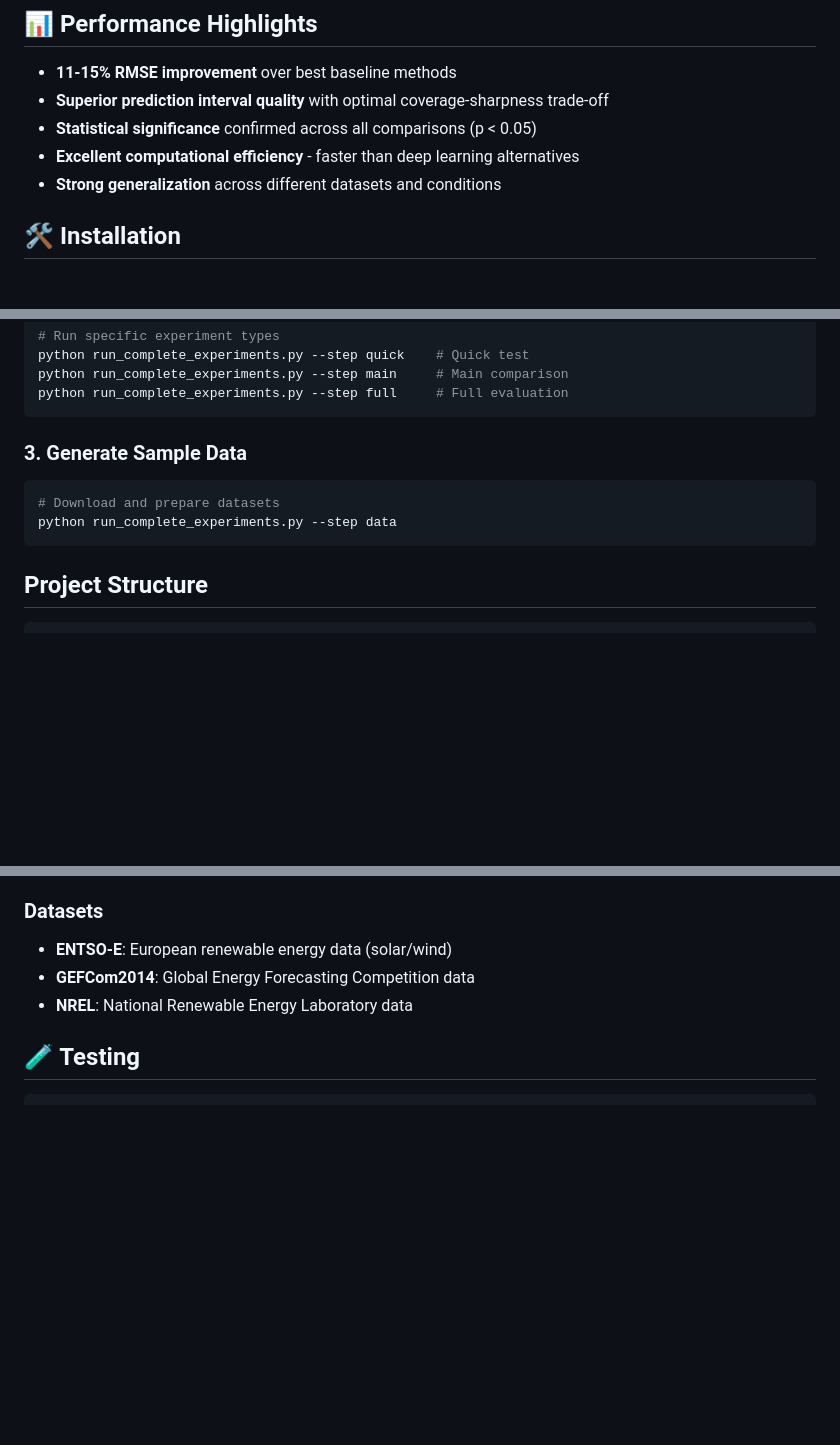
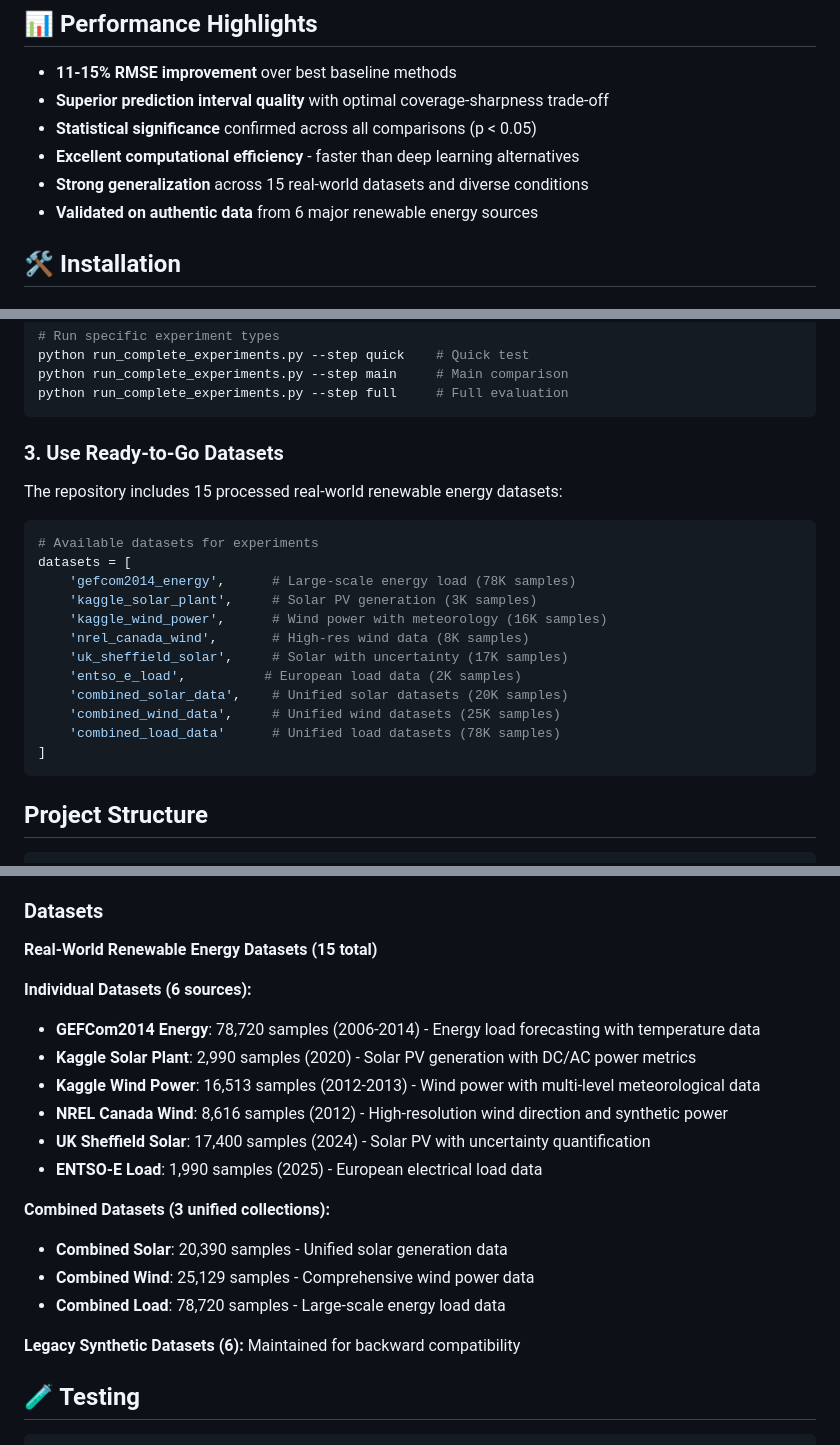
Before and after one commit to xiufengliu/dual_clustering, a Markdown page: README.md, 3 parts joined by grey strips. Drawn GitHub-style; blank space fills up the shorter version.

````diff
--- a/README.md
+++ b/README.md
@@ -25,7 +25,8 @@ This project implements a novel approach to renewable energy forecasting that co
 - **Superior prediction interval quality** with optimal coverage-sharpness trade-off
 - **Statistical significance** confirmed across all comparisons (p < 0.05)
 - **Excellent computational efficiency** - faster than deep learning alternatives
-- **Strong generalization** across different datasets and conditions
+- **Strong generalization** across 15 real-world datasets and diverse conditions
+- **Validated on authentic data** from 6 major renewable energy sources
 
 ## 🛠️ Installation
 
@@ -88,11 +89,23 @@ python run_complete_experiments.py --step main     # Main comparison
 python run_complete_experiments.py --step full     # Full evaluation
 ```
 
-### 3. Generate Sample Data
+### 3. Use Ready-to-Go Datasets
 
-```bash
-# Download and prepare datasets
-python run_complete_experiments.py --step data
+The repository includes 15 processed real-world renewable energy datasets:
+
+```python
+# Available datasets for experiments
+datasets = [
+    'gefcom2014_energy',      # Large-scale energy load (78K samples)
+    'kaggle_solar_plant',     # Solar PV generation (3K samples)
+    'kaggle_wind_power',      # Wind power with meteorology (16K samples)
+    'nrel_canada_wind',       # High-res wind data (8K samples)
+    'uk_sheffield_solar',     # Solar with uncertainty (17K samples)
+    'entso_e_load',          # European load data (2K samples)
+    'combined_solar_data',    # Unified solar datasets (20K samples)
+    'combined_wind_data',     # Unified wind datasets (25K samples)
+    'combined_load_data'      # Unified load datasets (78K samples)
+]
 ```
 
 ## Project Structure
@@ -156,9 +219,22 @@ The framework includes 12 state-of-the-art baseline models:
 
 ### Datasets
 
-- **ENTSO-E**: European renewable energy data (solar/wind)
-- **GEFCom2014**: Global Energy Forecasting Competition data
-- **NREL**: National Renewable Energy Laboratory data
+**Real-World Renewable Energy Datasets (15 total)**
+
+**Individual Datasets (6 sources):**
+- **GEFCom2014 Energy**: 78,720 samples (2006-2014) - Energy load forecasting with temperature data
+- **Kaggle Solar Plant**: 2,990 samples (2020) - Solar PV generation with DC/AC power metrics
+- **Kaggle Wind Power**: 16,513 samples (2012-2013) - Wind power with multi-level meteorological data
+- **NREL Canada Wind**: 8,616 samples (2012) - High-resolution wind direction and synthetic power
+- **UK Sheffield Solar**: 17,400 samples (2024) - Solar PV with uncertainty quantification
+- **ENTSO-E Load**: 1,990 samples (2025) - European electrical load data
+
+**Combined Datasets (3 unified collections):**
+- **Combined Solar**: 20,390 samples - Unified solar generation data
+- **Combined Wind**: 25,129 samples - Comprehensive wind power data
+- **Combined Load**: 78,720 samples - Large-scale energy load data
+
+**Legacy Synthetic Datasets (6):** Maintained for backward compatibility
 
 ## 🧪 Testing
 
````
Also changed, not shown: other parts of README.md (+50 -0 lines).
